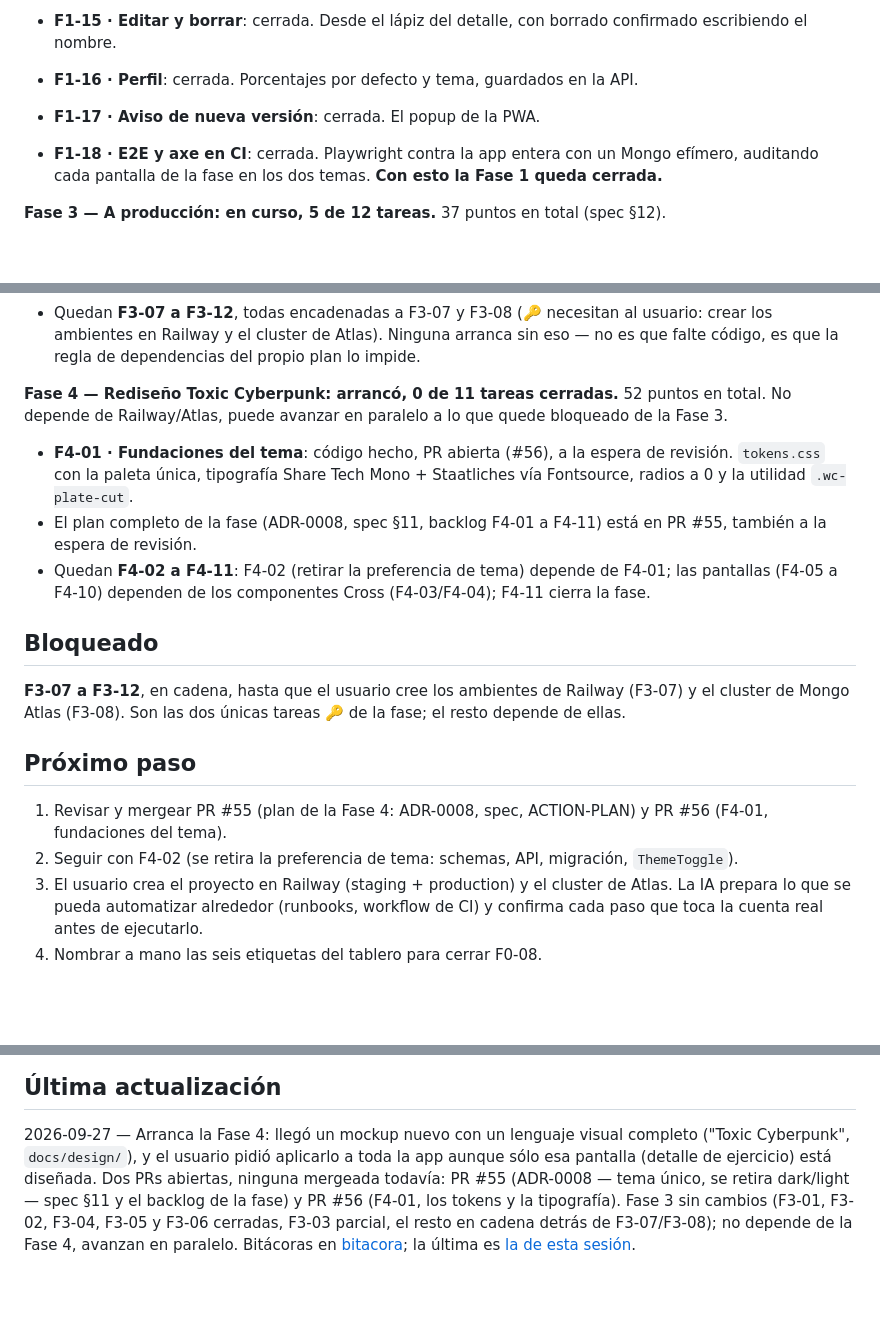
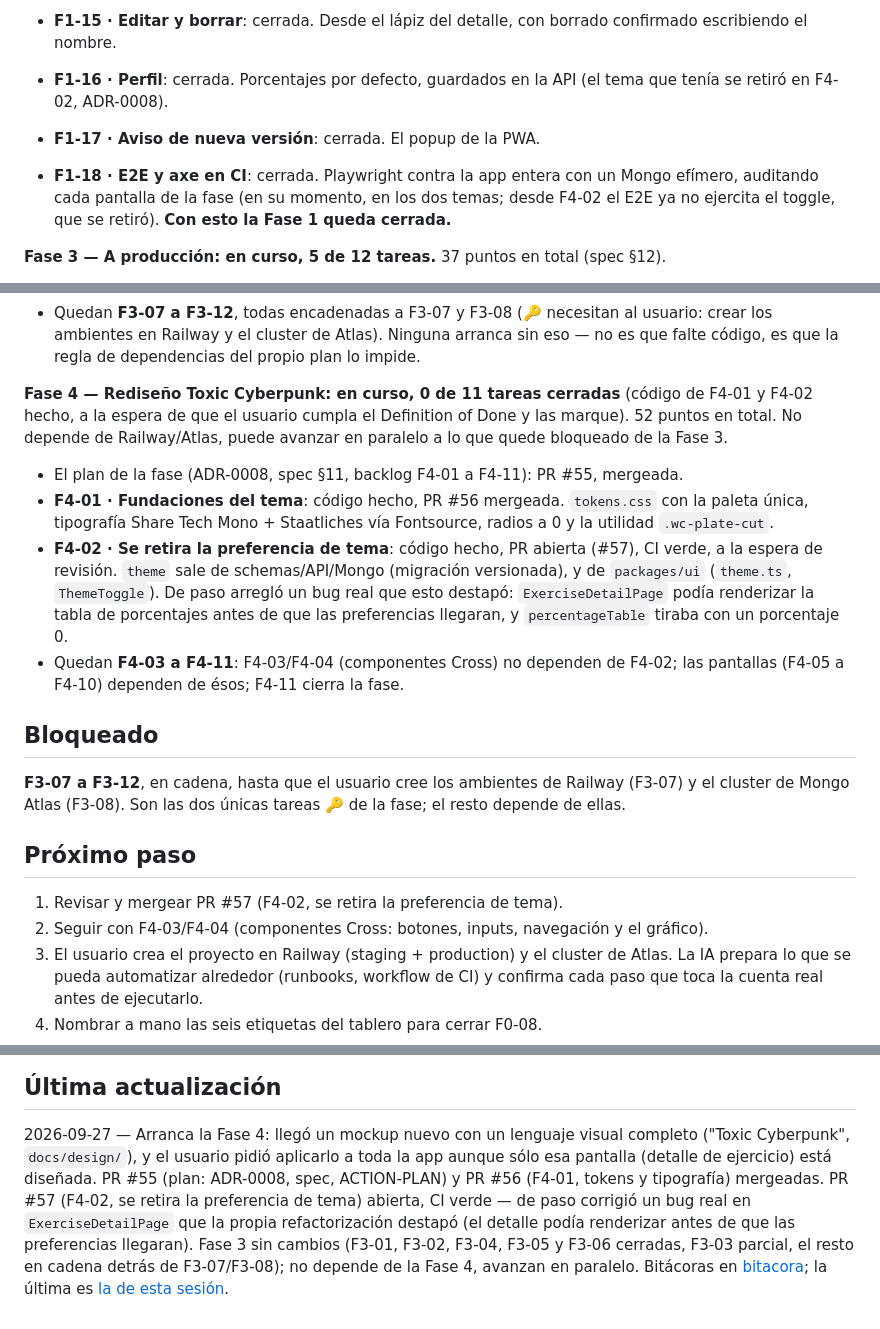
Before and after one commit to BraianVaylet/wasabi-cross-project, a Markdown page: docs/state/STATE.md, 3 parts joined by grey strips. Drawn GitHub-style; blank space fills up the shorter version.

Commit message:
docs: STATE.md y bitácora — F4-02 y PRs #55/#56 mergeadas
Co-Authored-By: Claude Sonnet 5 <noreply@anthropic.com>

```diff
--- a/docs/state/STATE.md
+++ b/docs/state/STATE.md
@@ -66,10 +66,12 @@ registra, arma su lista, carga marcas y ve sus porcentajes, y el E2E recorre ese
   antes de que responda la API y rollback si la rechaza.
 - **F1-15 · Editar y borrar**: cerrada. Desde el lápiz del detalle, con borrado confirmado
   escribiendo el nombre.
-- **F1-16 · Perfil**: cerrada. Porcentajes por defecto y tema, guardados en la API.
+- **F1-16 · Perfil**: cerrada. Porcentajes por defecto, guardados en la API (el tema que tenía se
+  retiró en F4-02, ADR-0008).
 - **F1-17 · Aviso de nueva versión**: cerrada. El popup de la PWA.
 - **F1-18 · E2E y axe en CI**: cerrada. Playwright contra la app entera con un Mongo efímero,
-  auditando cada pantalla de la fase en los dos temas. **Con esto la Fase 1 queda cerrada.**
+  auditando cada pantalla de la fase (en su momento, en los dos temas; desde F4-02 el E2E ya no
+  ejercita el toggle, que se retiró). **Con esto la Fase 1 queda cerrada.**
 
 **Fase 3 — A producción: en curso, 5 de 12 tareas.** 37 puntos en total (spec §12).
 
@@ -90,16 +92,21 @@ registra, arma su lista, carga marcas y ve sus porcentajes, y el E2E recorre ese
   ambientes en Railway y el cluster de Atlas). Ninguna arranca sin eso — no es que falte código,
   es que la regla de dependencias del propio plan lo impide.
 
-**Fase 4 — Rediseño Toxic Cyberpunk: arrancó, 0 de 11 tareas cerradas.** 52 puntos en total. No
-depende de Railway/Atlas, puede avanzar en paralelo a lo que quede bloqueado de la Fase 3.
+**Fase 4 — Rediseño Toxic Cyberpunk: en curso, 0 de 11 tareas cerradas** (código de F4-01 y F4-02
+hecho, a la espera de que el usuario cumpla el Definition of Done y las marque). 52 puntos en total.
+No depende de Railway/Atlas, puede avanzar en paralelo a lo que quede bloqueado de la Fase 3.
 
-- **F4-01 · Fundaciones del tema**: código hecho, PR abierta (#56), a la espera de revisión.
-  `tokens.css` con la paleta única, tipografía Share Tech Mono + Staatliches vía Fontsource, radios
-  a 0 y la utilidad `.wc-plate-cut`.
-- El plan completo de la fase (ADR-0008, spec §11, backlog F4-01 a F4-11) está en PR #55, también
-  a la espera de revisión.
-- Quedan **F4-02 a F4-11**: F4-02 (retirar la preferencia de tema) depende de F4-01; las pantallas
-  (F4-05 a F4-10) dependen de los componentes Cross (F4-03/F4-04); F4-11 cierra la fase.
+- El plan de la fase (ADR-0008, spec §11, backlog F4-01 a F4-11): PR #55, mergeada.
+- **F4-01 · Fundaciones del tema**: código hecho, PR #56 mergeada. `tokens.css` con la paleta
+  única, tipografía Share Tech Mono + Staatliches vía Fontsource, radios a 0 y la utilidad
+  `.wc-plate-cut`.
+- **F4-02 · Se retira la preferencia de tema**: código hecho, PR abierta (#57), CI verde, a la
+  espera de revisión. `theme` sale de schemas/API/Mongo (migración versionada), y de
+  `packages/ui` (`theme.ts`, `ThemeToggle`). De paso arregló un bug real que esto destapó:
+  `ExerciseDetailPage` podía renderizar la tabla de porcentajes antes de que las preferencias
+  llegaran, y `percentageTable` tiraba con un porcentaje 0.
+- Quedan **F4-03 a F4-11**: F4-03/F4-04 (componentes Cross) no dependen de F4-02; las pantallas
+  (F4-05 a F4-10) dependen de ésos; F4-11 cierra la fase.
 
 ## Bloqueado
 
@@ -108,9 +115,8 @@ cluster de Mongo Atlas (F3-08). Son las dos únicas tareas 🔑 de la fase; el r
 
 ## Próximo paso
 
-1. Revisar y mergear PR #55 (plan de la Fase 4: ADR-0008, spec, ACTION-PLAN) y PR #56 (F4-01,
-   fundaciones del tema).
-2. Seguir con F4-02 (se retira la preferencia de tema: schemas, API, migración, `ThemeToggle`).
+1. Revisar y mergear PR #57 (F4-02, se retira la preferencia de tema).
+2. Seguir con F4-03/F4-04 (componentes Cross: botones, inputs, navegación y el gráfico).
 3. El usuario crea el proyecto en Railway (staging + production) y el cluster de Atlas. La IA
    prepara lo que se pueda automatizar alrededor (runbooks, workflow de CI) y confirma cada paso que
    toca la cuenta real antes de ejecutarlo.
@@ -181,9 +187,10 @@ desarrollo: el script se niega a correr con `NODE_ENV=production`.
 
 2026-09-27 — Arranca la Fase 4: llegó un mockup nuevo con un lenguaje visual completo
 ("Toxic Cyberpunk", `docs/design/`), y el usuario pidió aplicarlo a toda la app aunque sólo esa
-pantalla (detalle de ejercicio) está diseñada. Dos PRs abiertas, ninguna mergeada todavía: PR #55
-(ADR-0008 — tema único, se retira dark/light — spec §11 y el backlog de la fase) y PR #56 (F4-01,
-los tokens y la tipografía). Fase 3 sin cambios (F3-01, F3-02, F3-04, F3-05 y F3-06 cerradas, F3-03
-parcial, el resto en cadena detrás de F3-07/F3-08); no depende de la Fase 4, avanzan en paralelo.
-Bitácoras en [bitacora](./bitacora); la última es
-[la de esta sesión](./bitacora/2026-09-27-fase-4-toxic-cyberpunk-inicio.md).
+pantalla (detalle de ejercicio) está diseñada. PR #55 (plan: ADR-0008, spec, ACTION-PLAN) y PR #56
+(F4-01, tokens y tipografía) mergeadas. PR #57 (F4-02, se retira la preferencia de tema) abierta,
+CI verde — de paso corrigió un bug real en `ExerciseDetailPage` que la propia refactorización
+destapó (el detalle podía renderizar antes de que las preferencias llegaran). Fase 3 sin cambios
+(F3-01, F3-02, F3-04, F3-05 y F3-06 cerradas, F3-03 parcial, el resto en cadena detrás de
+F3-07/F3-08); no depende de la Fase 4, avanzan en paralelo. Bitácoras en [bitacora](./bitacora); la
+última es [la de esta sesión](./bitacora/2026-09-27-fase-4-toxic-cyberpunk-inicio.md).
```
Also changed, not shown: other parts of docs/state/STATE.md (+1 -1 lines), 1 other file.
